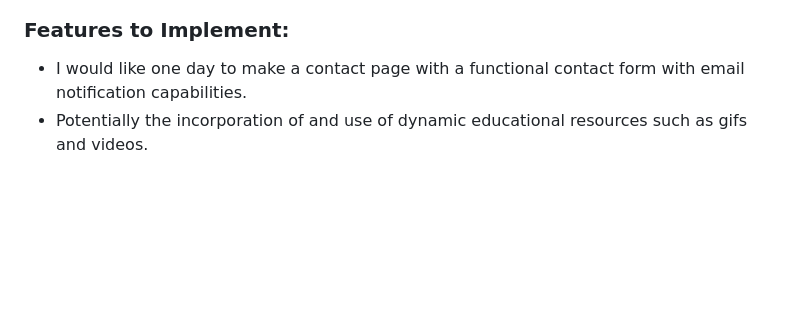
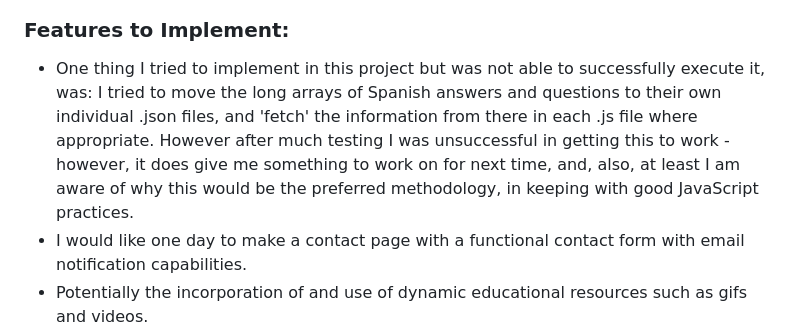
Before and after one commit to DamianGillessen1989/que-padrisimo, a Markdown page: README.md, the part around the change. GitHub-like rendering; blank space fills up the shorter version.

Commit message:
Mention .json in README - features to implement

```diff
--- a/README.md
+++ b/README.md
@@ -154,6 +154,7 @@ The site structure is ultimately designed to be visually appealing, logically or
 
 ### Features to Implement:
 
+- One thing I tried to implement in this project but was not able to successfully execute it, was: I tried to move the long arrays of Spanish answers and questions to their own individual .json files, and 'fetch' the information from there in each .js file where appropriate. However after much testing I was unsuccessful in getting this to work - however, it does give me something to work on for next time, and, also, at least I am aware of why this would be the preferred methodology, in keeping with good JavaScript practices.
 - I would like one day to make a contact page with a functional contact form with email notification capabilities.
 - Potentially the incorporation of and use of dynamic educational resources such as gifs and videos.
 - A toggleable light/dark mode facility, allowing user browsing based on preferences.
```
